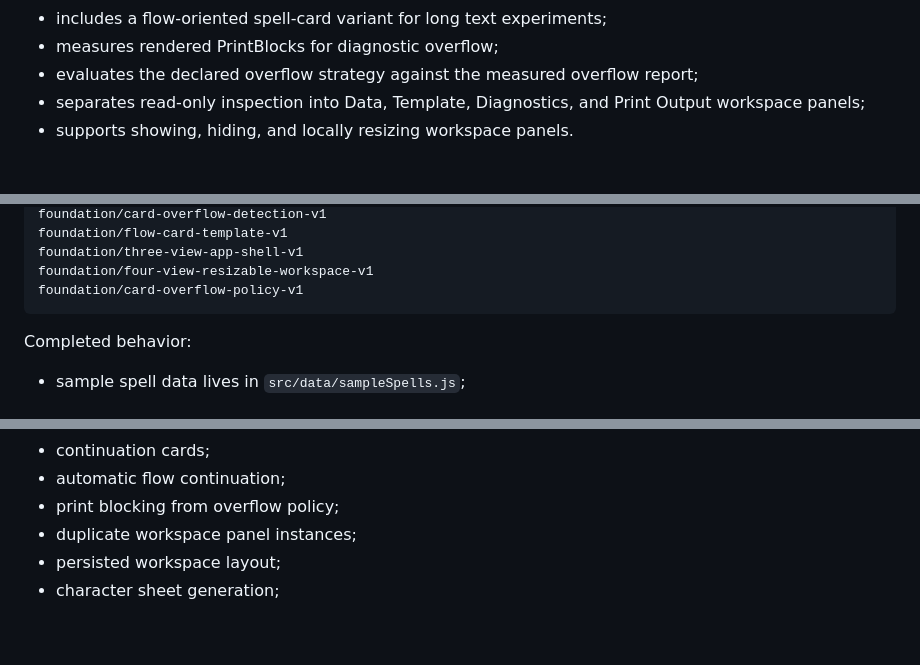
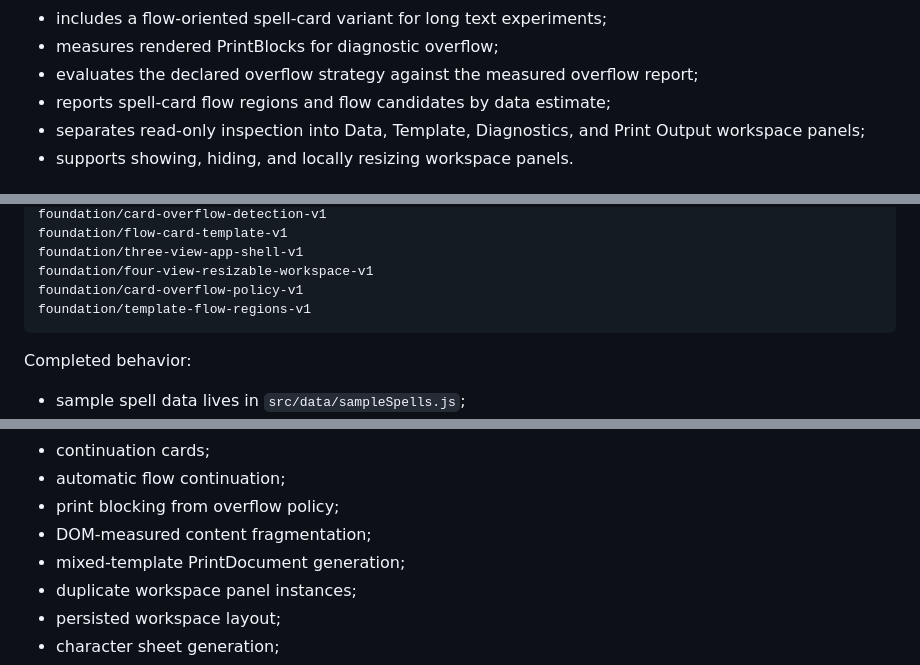
Before and after one commit to WalterDevIn/printable-rpg, a Markdown page: PROJECT_STATE.md, 3 parts joined by grey strips. Drawn GitHub-style; blank space fills up the shorter version.

````diff
--- a/PROJECT_STATE.md
+++ b/PROJECT_STATE.md
@@ -31,6 +31,7 @@ The current app:
 - includes a flow-oriented spell-card variant for long text experiments;
 - measures rendered PrintBlocks for diagnostic overflow;
 - evaluates the declared overflow strategy against the measured overflow report;
+- reports spell-card flow regions and flow candidates by data estimate;
 - separates read-only inspection into Data, Template, Diagnostics, and Print Output workspace panels;
 - supports showing, hiding, and locally resizing workspace panels.
 
@@ -49,6 +50,7 @@ foundation/flow-card-template-v1
 foundation/three-view-app-shell-v1
 foundation/four-view-resizable-workspace-v1
 foundation/card-overflow-policy-v1
+foundation/template-flow-regions-v1
 ```
 
 Completed behavior:
@@ -274,6 +297,8 @@ The current foundation intentionally does not include:
 - continuation cards;
 - automatic flow continuation;
 - print blocking from overflow policy;
+- DOM-measured content fragmentation;
+- mixed-template PrintDocument generation;
 - duplicate workspace panel instances;
 - persisted workspace layout;
 - character sheet generation;
````
Also changed, not shown: other parts of PROJECT_STATE.md (+29 -7 lines).
